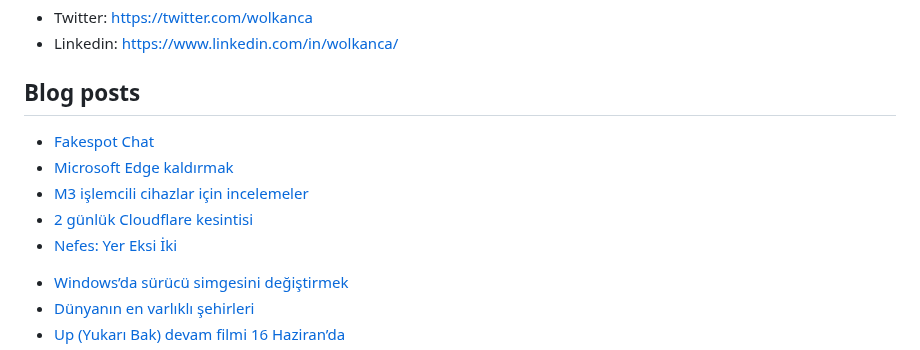
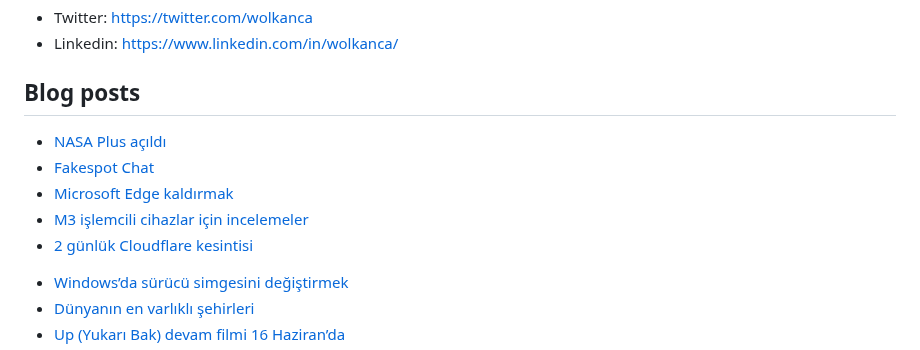
Before and after one commit to wolkanca/volkanyilmaz, a Markdown page: README.md, the part around the change. Drawn GitHub-style.

Commit message:
Updated with the latest blog posts

```diff
--- a/README.md
+++ b/README.md
@@ -11,11 +11,11 @@ Cloudflare Pages. Test. Volkan. https://volkan.pages.dev/
 
 ## Blog posts
 <!-- BLOG-POST-LIST:START -->
+- [NASA Plus açıldı](https://wolkanca.com/nasa-plus-acildi/)
 - [Fakespot Chat](https://wolkanca.com/fakespot-chat/)
 - [Microsoft Edge kaldırmak](https://wolkanca.com/microsoft-edge-kaldirmak/)
 - [M3 işlemcili cihazlar için incelemeler](https://wolkanca.com/m3-islemcili-cihazlar-icin-incelemeler/)
 - [2 günlük Cloudflare kesintisi](https://wolkanca.com/2-gunluk-cloudflare-kesintisi/)
-- [Nefes: Yer Eksi İki](https://wolkanca.com/nefes-yer-eksi-iki/)
 <!-- BLOG-POST-LIST:END -->
 
 
```
